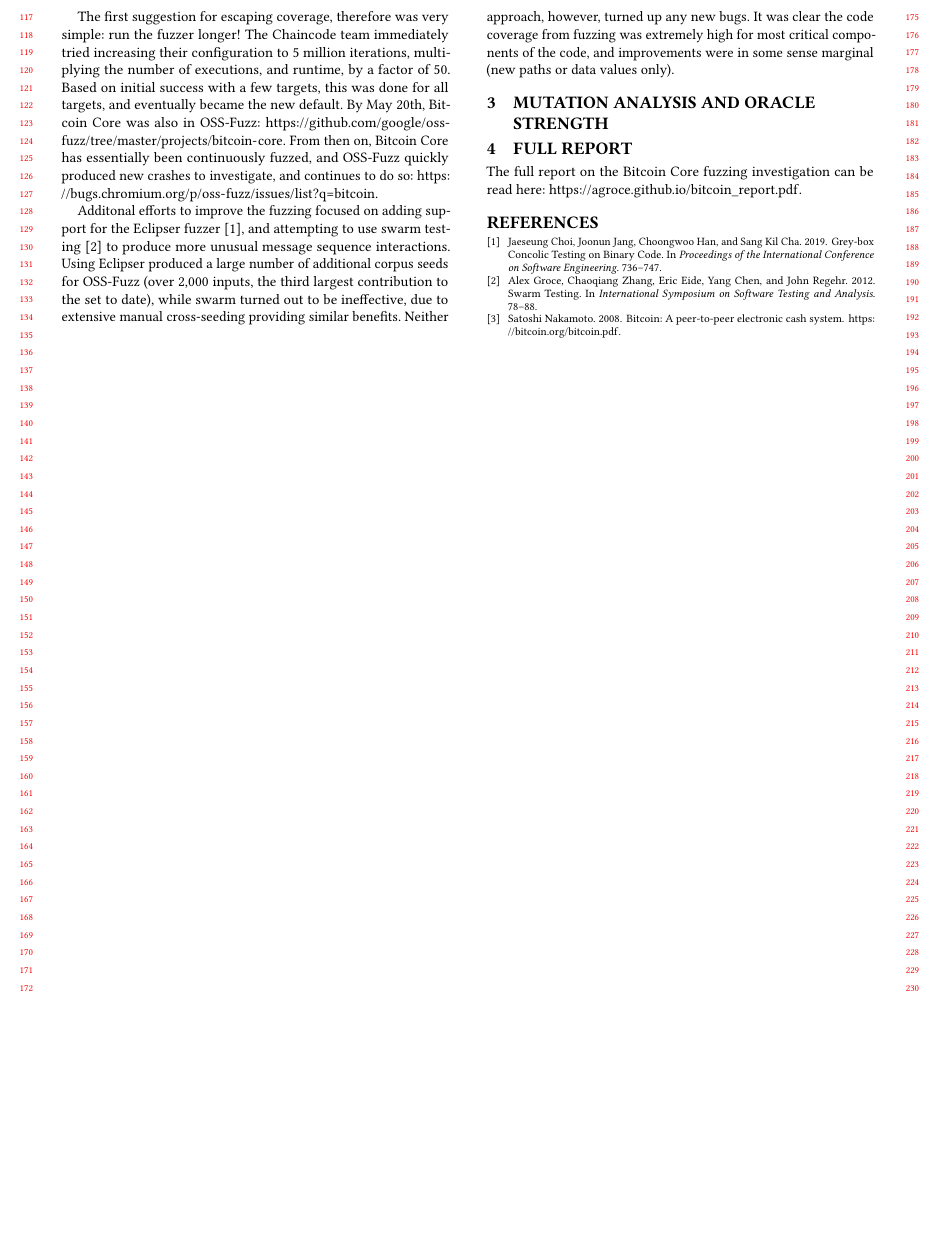
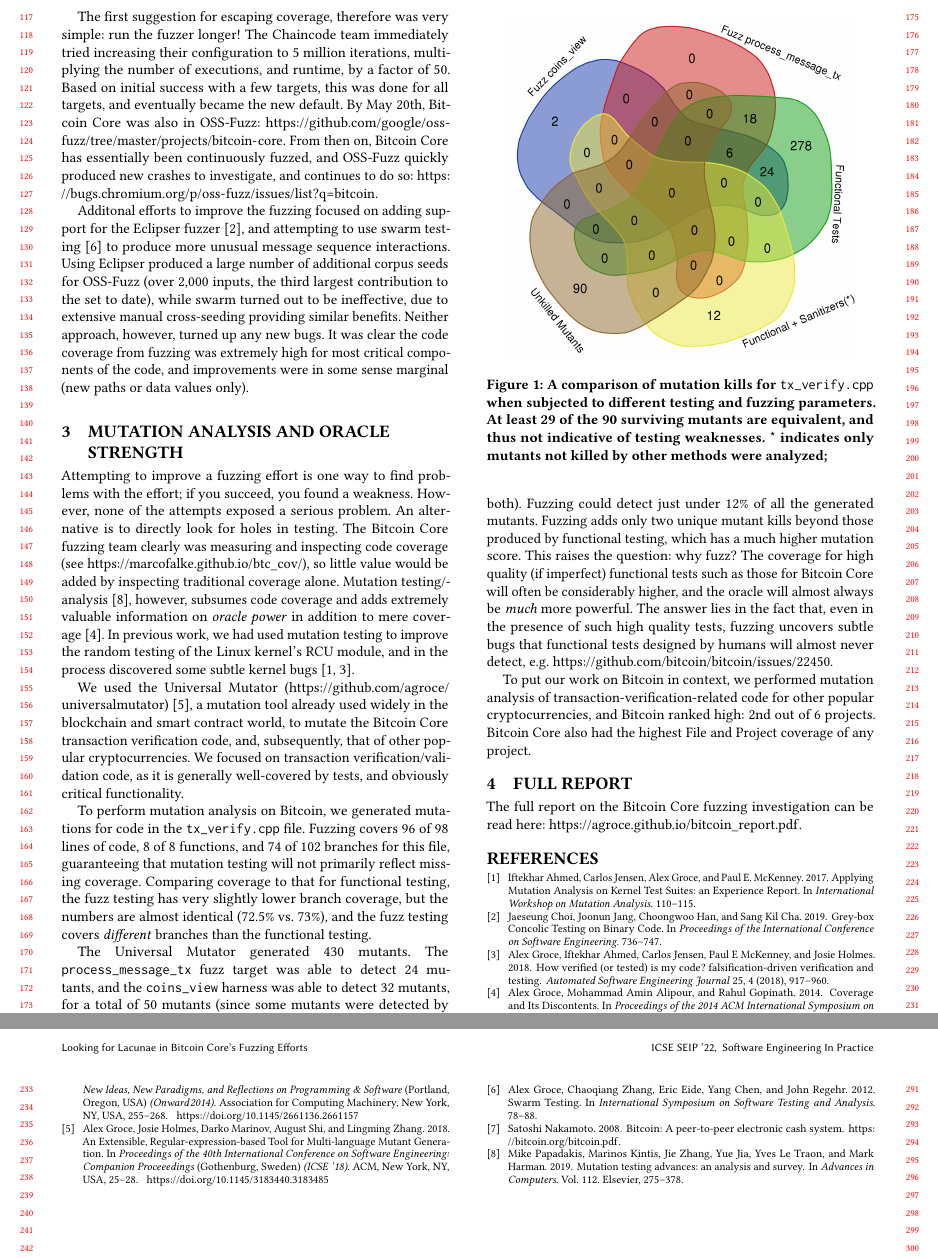
Before and after one commit to agroce/icseseip21, a LaTeX paper (twopager.tex, which reads smallintroduction.tex): part of page 2 of 2 before the commit and two parts of pages 2 and 3 of 3 after it, the two joined at a grey line, cut so that both start at the same text, the shorter picture padded with empty space. Compiled offline with pdfLaTeX.

Commit message:
Mutation info

```diff
--- a/smallintroduction.tex
+++ b/smallintroduction.tex
@@ -21,6 +21,88 @@ Additonal efforts to improve the fuzzing focused on adding support for the Eclip
 
 \section{Mutation Analysis and Oracle Strength}
 
+\lstset{style=langstyle}
+%\section{Mutation Analysis}
+
+Attempting to improve a fuzzing effort is one way to find problems
+with the effort; if you succeed, you found a weakness.  However, none
+of the attempts exposed a serious problem.  An alternative is
+to directly look for holes in testing.  The Bitcoin Core fuzzing team
+clearly was measuring and inspecting code coverage (see \url{https://marcofalke.github.io/btc_cov/}), so little value
+would be added by inspecting traditional coverage alone.  Mutation
+testing/analysis~\cite{MutationSurvey}, however, subsumes code coverage and adds extremely
+valuable information on \emph{oracle power} in addition to mere
+coverage~\cite{Discontents}.    In previous work, we had
+used mutation testing to improve the random testing of the Linux
+kernel's RCU module, and in the process discovered some subtle kernel bugs~\cite{mutKernel,groce2018verified}.
+
+\begin{sloppypar}
+We used the Universal Mutator
+\noindent(\url{https://github.com/agroce/universalmutator})~\cite{regexpMut}, a
+mutation tool already used widely in the blockchain and smart contract world, to
+mutate the Bitcoin Core transaction
+verification code, and, subsequently, that of other popular cryptocurrencies. We focused on transaction verification/validation code, as it is generally well-covered by
+tests, and obviously critical functionality.
+\end{sloppypar}
+
+%\subsection{Mutation Testing Bitcoin}
+
+\begin{sloppypar}
+
+To perform mutation analysis on Bitcoin, we generated mutations for code in the
+{\tt tx\_verify.cpp} file.  Fuzzing covers 96 of 98 lines of code, 8
+of 8 functions, and 74 of 102 branches for this file, guaranteeing
+that mutation testing will not primarily reflect missing coverage.
+Comparing coverage to that for functional testing, the fuzz testing
+has very slightly lower branch coverage, but the numbers are almost
+identical (72.5\% vs. 73\%), and the fuzz testing covers \emph{different} branches than
+the functional testing.
+
+\begin{figure}
+\vspace{2mm}
+\includegraphics[width=0.9\columnwidth]{kill_pre_valgrind.png}
+\caption{A comparison of mutation kills for {\tt tx\_verify.cpp} when
+  subjected to different testing and fuzzing parameters.  At least 29
+  of the 90 surviving mutants are equivalent, and thus not indicative
+  of testing weaknesses.  * indicates
+  only mutants not killed by other methods were analyzed;}
+\label{kills}
+\end{figure}
+
+
+%{\bf Mutant \#379} changes the {\tt strprintf} to:
+
+%\begin{code}
+%strprintf("tried to spend coinbase at depth \%d", nSpendHeight / coin.nHeight));
+%\end{code}
+
+%{\bf Mutant \#380} changes the {\tt strprintf} to:
+
+%\begin{code}
+%strprintf("tried to spend coinbase at depth \%d", nSpendHeight \% coin.nHeight));
+%\end{code}
+%}
+%\caption{Mutants detected \emph{only} by fuzzing.}
+%\label{mkills}
+%\end{figure*}
+
+The Universal Mutator generated 430 mutants. The {\tt process\_message\_tx} fuzz target was
+able to detect 24 mutants, and the {\tt coins\_view} harness was able to detect
+32 mutants, for a total of 50 mutants (since some mutants were
+detected by both). Fuzzing could detect just under 12\%
+of all the generated mutants.   Fuzzing adds only two unique mutant kills beyond those produced by
+functional testing, which has a much higher mutation score.  This raises the question:  why fuzz?  The coverage for high quality
+(if imperfect) functional tests such as those for Bitcoin Core will
+often be considerably
+higher, and the oracle will almost always be \emph{much} more powerful.  The answer lies in the
+fact that, even in the presence of such high quality tests, fuzzing
+uncovers subtle bugs that functional tests designed by humans will
+almost never detect,
+e.g. \url{https://github.com/bitcoin/bitcoin/issues/22450}.
+
+To put our work on Bitcoin in context, we performed mutation analysis
+of transaction-verification-related code for other popular cryptocurrencies, and Bitcoin ranked high: 2nd out of 6 projects. Bitcoin Core
+also had the highest File and Project coverage of any project.
 
 
 \section{Full Report}
```
